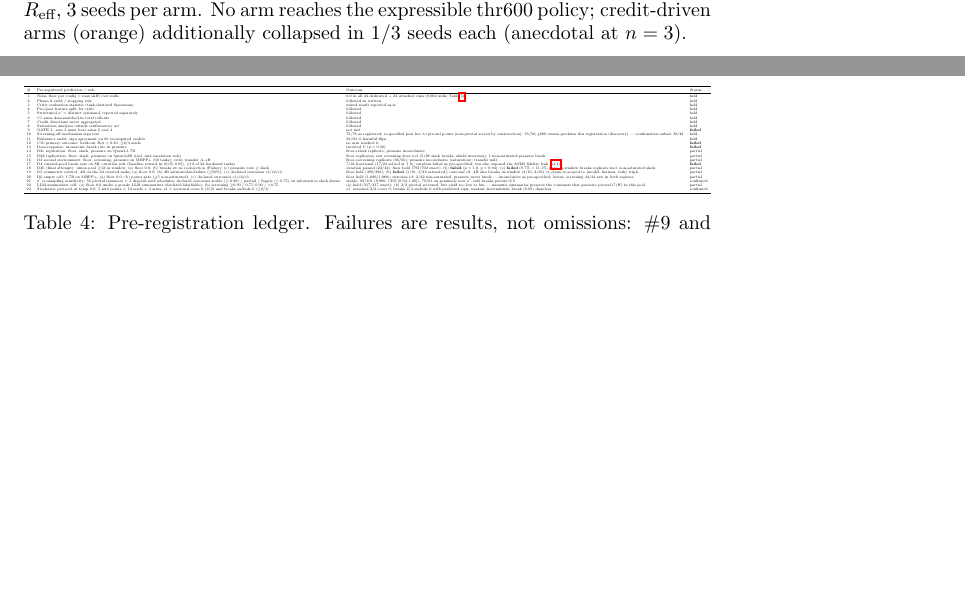
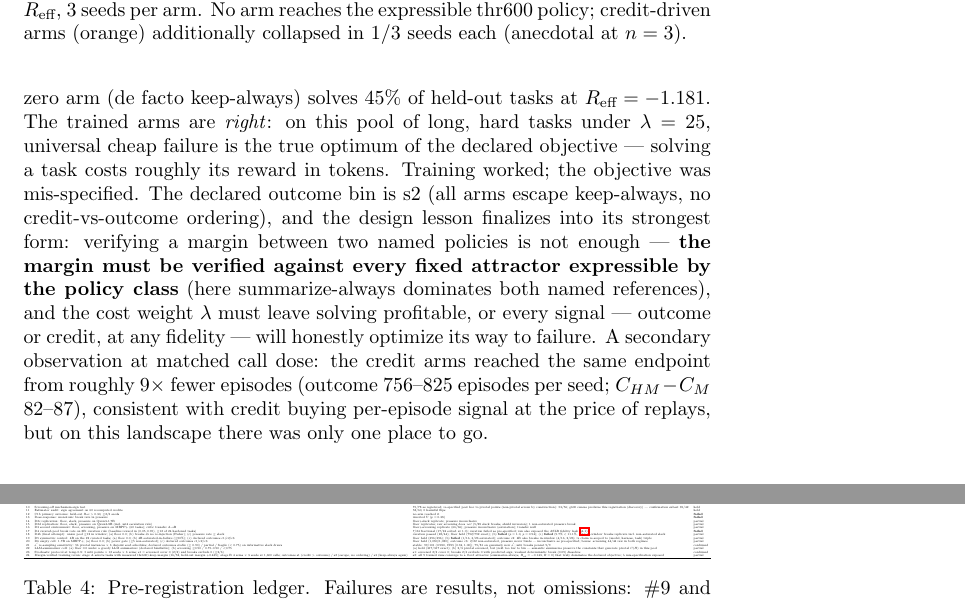
Before and after one commit to marcospaulo429/tcc, a LaTeX paper (paper/main.tex): two parts of pages 17 and 28 of 29 before the commit and two parts of pages 17 and 29 of 30 after it, joined at a grey line, cut so that both start at the same text, the shorter picture padded with empty space. Compiled offline with pdfLaTeX.

Commit message:
exp: C1c (pré-reg 24) desfecho s2 — margem verificada, mas TODOS os 9 runs treinados convergem ao terceiro atrator (summarize-always, ótimo verdadeiro do objetivo mal-especificado); Act 3 no paper, ledger 24 itens, claims

```diff
--- a/paper/main.tex
+++ b/paper/main.tex
@@ -892,3 +905,22 @@ algorithmic one.
+$R_{\text{eff}} = -0.143$ with $R = 0.000$, while the zero arm (de facto
+keep-always) solves 45\% of held-out tasks at $R_{\text{eff}} = -1.181$.
+The trained arms are \emph{right}: on this pool of long, hard tasks under
+$\lambda = 25$, universal cheap failure is the true optimum of the declared
+objective --- solving a task costs roughly its reward in tokens. Training
+worked; the objective was mis-specified. The declared outcome bin is s2
+(all arms escape keep-always, no credit-vs-outcome ordering), and the
+design lesson finalizes into its strongest form: verifying a margin between
+two named policies is not enough --- \textbf{the margin must be verified
+against every fixed attractor expressible by the policy class} (here
+summarize-always dominates both named references), and the cost weight
+$\lambda$ must leave solving profitable, or every signal --- outcome or
+credit, at any fidelity --- will honestly optimize its way to failure. A
+secondary observation at matched call dose: the credit arms reached the
+same endpoint from roughly 9$\times$ fewer episodes (outcome
+756--825 episodes per seed; $C_{HM}-C_M$ 82--87), consistent with credit
+buying per-episode signal at the price of replays, but on this landscape
+there was only one place to go.
+
 \begin{figure}[t]
 \centering
 \includegraphics[width=0.72\linewidth]{figures/f5_training.pdf}
@@ -1295,6 +1327,7 @@ failed and the six partial. Failed predictions are reported in the main text whe
 21 & $a'$ re-sampling sensitivity: 56 pivotal instances $\times$ 3 disjoint seed schedules; declared outcomes stable ($\geq 0.90$) / partial / fragile ($<0.75$) on informative slack draws & stable: 99/101 (0.980, CI95 $[0.94,1.00]$); 79/81 on genuinely new $a'$; mt6 breaks persist 9/9 & confirmed \\
 22 & LLM-summarizer cell: (a) floor $0.0$ under a greedy LLM summarizer (declared falsifiable); (b) screening $\geq$0.90 / 0.75--0.90 / $<$0.75 & (a) held (317/317 exact); (b) 2/3 pivotal screened, but yield too low to bin --- semantic summaries preserve the constants that generate pivotal $C(H)$ in this pool & partial \\
 23 & Stochastic protocol at temp $0.8$: 5 mt6 points $\times$ 12 seeds $\times$ 3 arms; s1 = screened cover 0 (2/2) and breaks exclude 0 ($\geq$2/3) & s1: screened 2/2 cover 0; breaks 2/3 exclude 0 with predicted sign; weakest deterministic break ($0.09$) dissolves & confirmed \\
+24 & Margin-verified training rerun: stage A selects tasks with measured thr600$>$keep margin (16/52, held-out margin $+0.435$); stage B 4 arms $\times$ 3 seeds at 1{,}600 calls; outcomes s1 (credit $>$ outcome) / s2 (escape, no ordering) / s3 (keep-always again) & s2: all 9 trained runs converge to a \emph{third} attractor (summarize-always, $R_{\text{eff}}=-0.143$, $R=0$) that truly dominates the declared objective; $\lambda$ mis-specification exposed & partial \\
 \bottomrule
 \end{tabular}}
 \caption{Pre-registration ledger. Failures are results, not omissions:
```
Also changed, not shown: paper/main.pdf, paper/main.tex (17 more changed lines).
